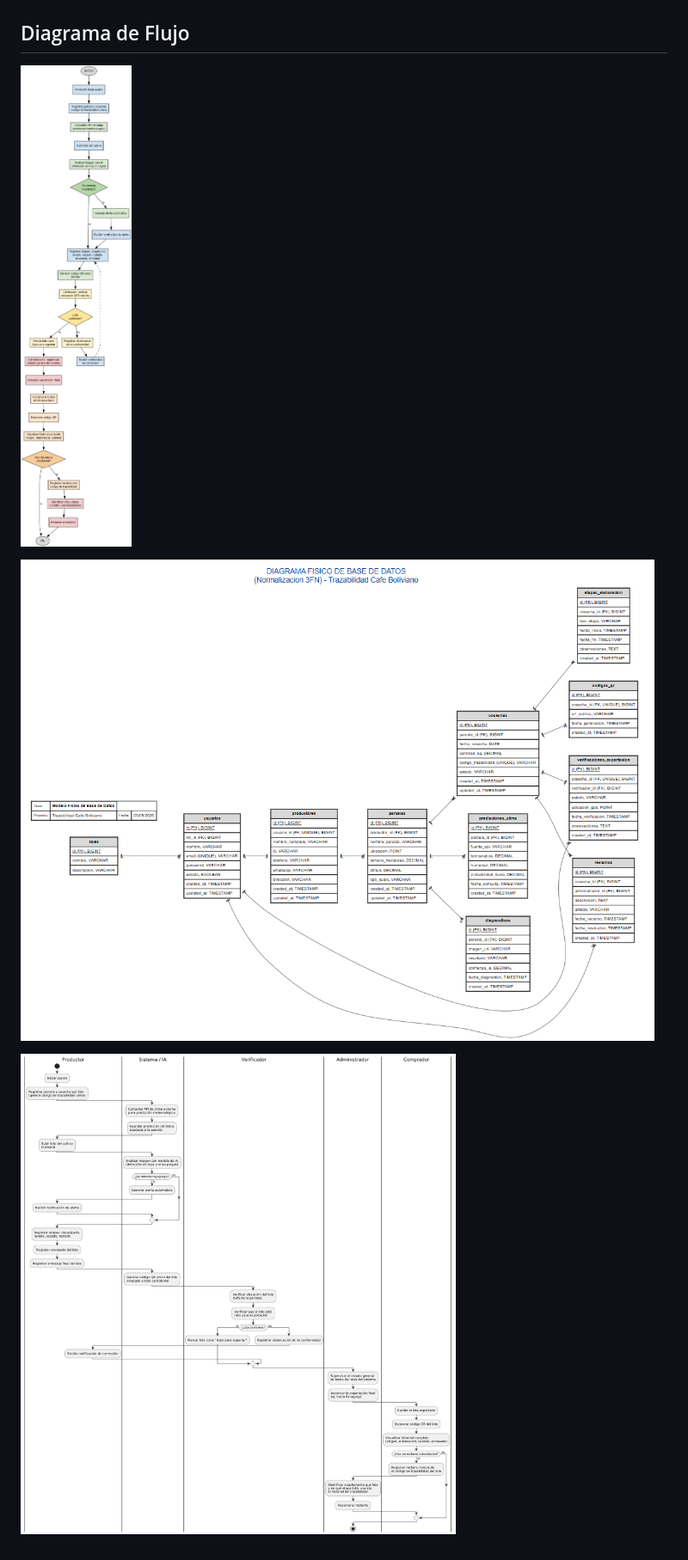
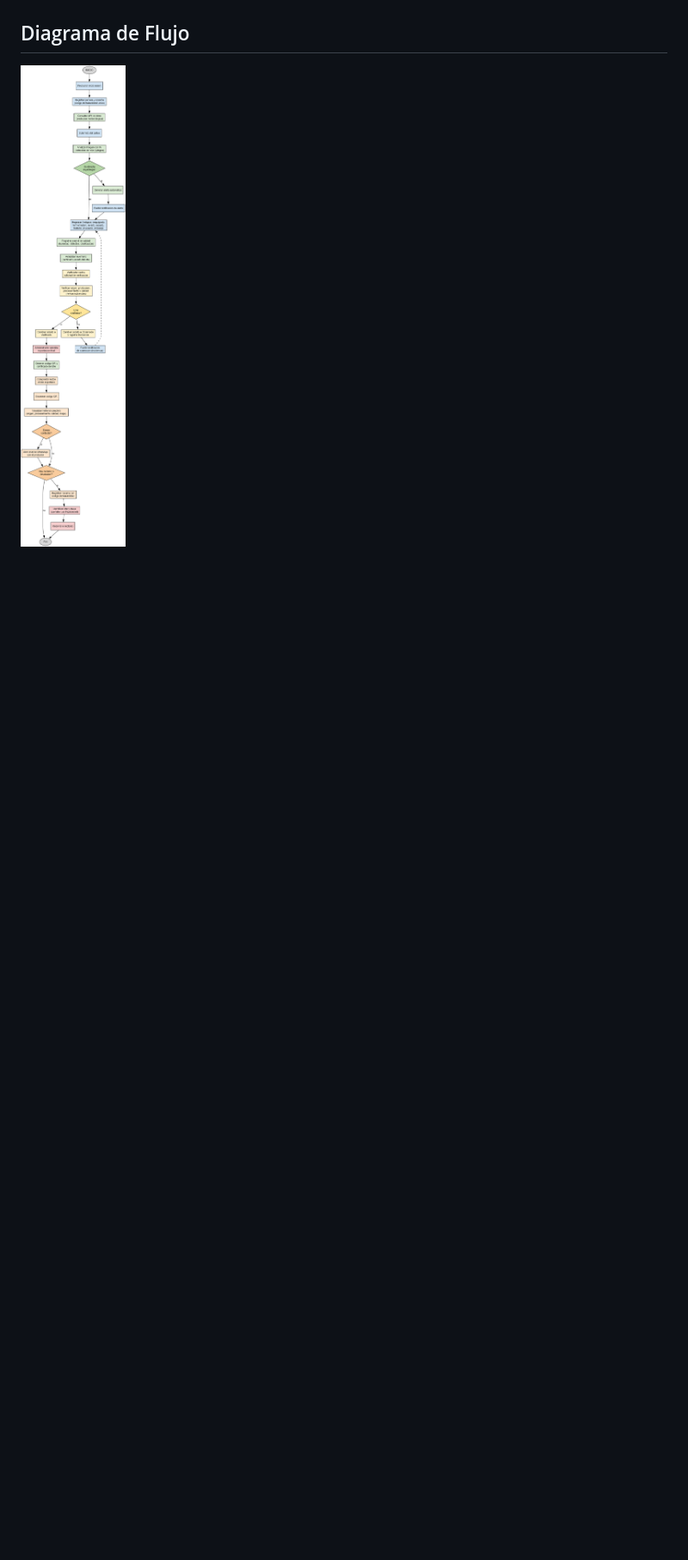
Before and after one commit to butronalex354-svg/cafe-trazabilidad-bo, a Markdown page: docs/diagrama de mi sistema de cafe boliviano.md, the part around the change. Shown: that part at 86% size. Drawn GitHub-style; pictures changed too: docs/Diagrama_Flujo_Maestro.png (added), docs/imagenes_diagramas/image6.png (deleted), docs/imagenes_diagramas/image8.png (deleted); blank space fills up the shorter version.

Commit message:
Actualiza diagrama de flujo con las 8 fases completas del sistema

```diff
--- a/docs/diagrama de mi sistema de cafe boliviano.md
+++ b/docs/diagrama de mi sistema de cafe boliviano.md
@@ -16,8 +16,4 @@
 
 ## Diagrama de Flujo
 
-![Diagrama de Flujo 1](imagenes_diagramas/image6.png)
-
-![Diagrama de Flujo 2](imagenes_diagramas/image7.png)
-
-![Diagrama de Flujo 3](imagenes_diagramas/image8.png)
+![Diagrama de Flujo Maestro](Diagrama_Flujo_Maestro.png)
```
